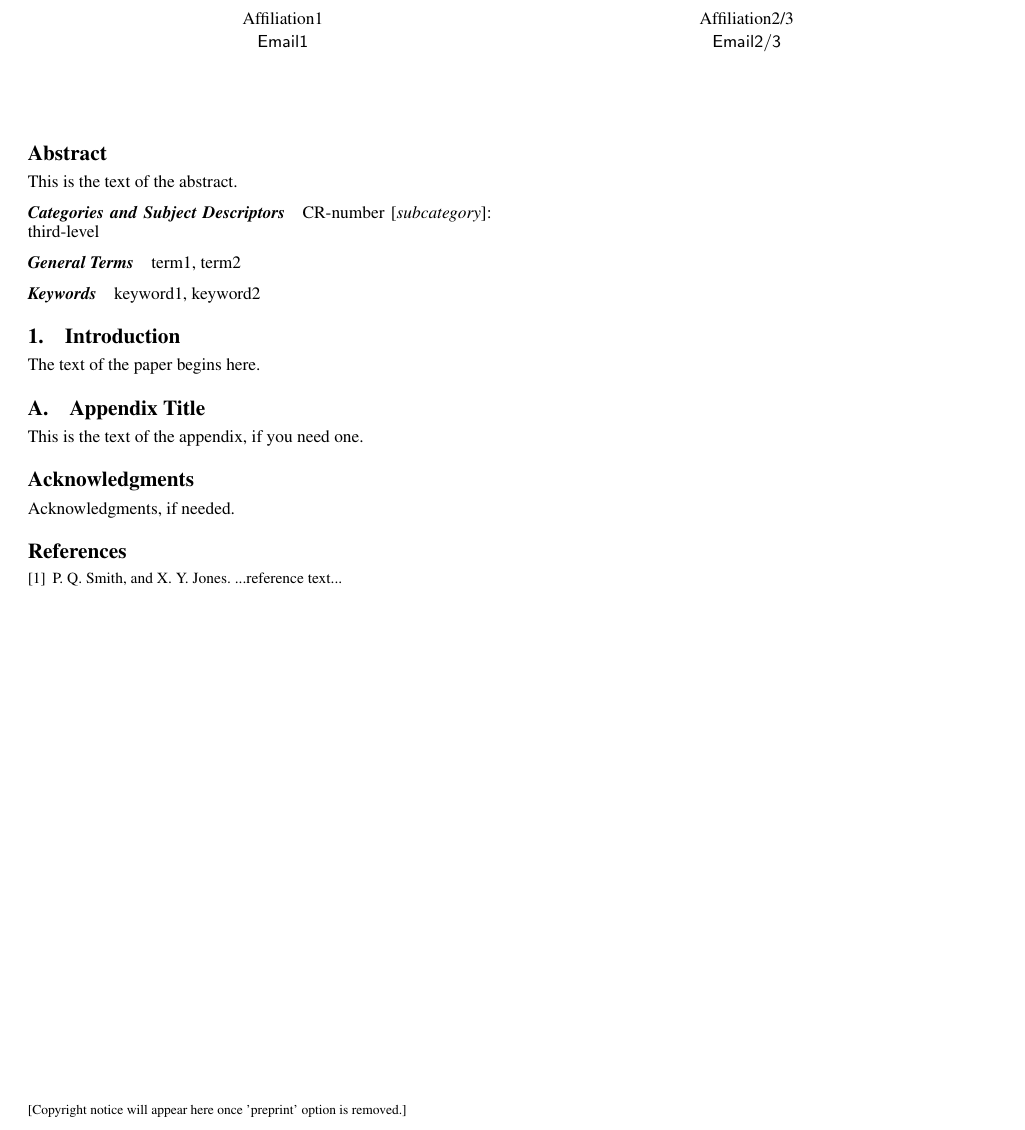
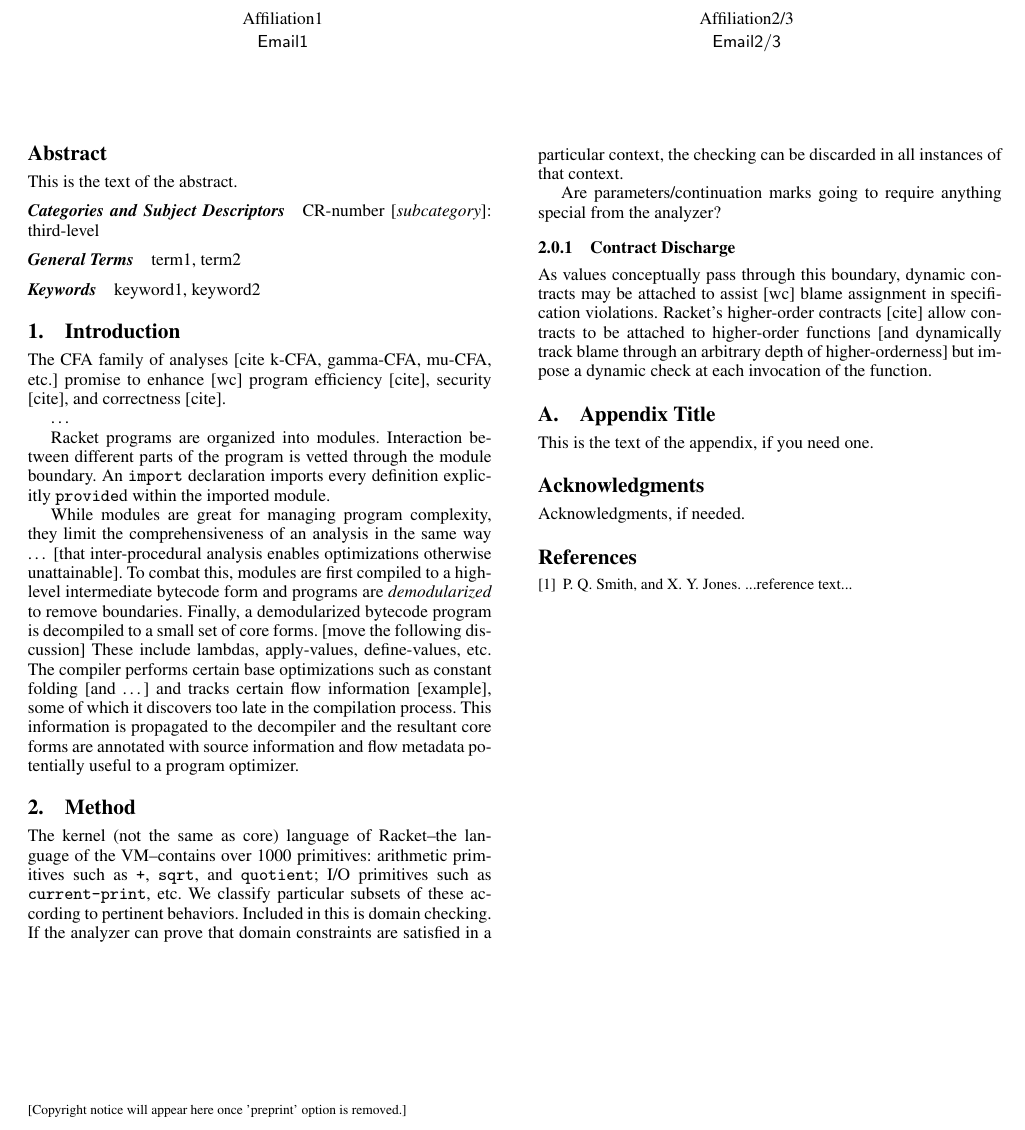
Before and after one commit to kimmyg/racket-abstract-interpretation, a LaTeX paper (papers/popl2014/popl2014.tex): part of the page, cut so that both start at the same text. Compiled offline with pdfLaTeX; a missing font is replaced by an installed copy or a similar font.

Commit message:
Initial paper dump.

```diff
--- a/papers/popl2014/popl2014.tex
+++ b/papers/popl2014/popl2014.tex
@@ -65,8 +65,33 @@ keyword1, keyword2
 
 \section{Introduction}
 
-The text of the paper begins here.
+The CFA family of analyses [cite k-CFA, gamma-CFA, mu-CFA, etc.] promise to enhance [wc] program efficiency [cite], security [cite], and correctness [cite].
 
+…
+
+Racket programs are organized into modules.
+Interaction between different parts of the program is vetted through the module boundary.
+An \texttt{import} declaration imports every definition explicitly \texttt{provide}d within the imported module.
+
+While modules are great for managing program complexity, they limit the comprehensiveness of an analysis in the same way … [that inter-procedural analysis enables optimizations otherwise unattainable].
+To combat this, modules are first compiled to a high-level intermediate bytecode form and programs are \textit{demodularized} to remove boundaries.
+Finally, a demodularized bytecode program is decompiled to a small set of core forms.
+[move the following discussion]
+These include lambdas, apply-values, define-values, etc.
+The compiler performs certain base optimizations such as constant folding [and …] and tracks certain flow information [example], some of which it discovers too late in the compilation process.
+This information is propagated to the decompiler and the resultant core forms are annotated with source information and flow metadata potentially useful to a program optimizer.
+
+\section{Method}
+
+The kernel (not the same as core) language of Racket--the language of the VM--contains over 1000 primitives: arithmetic primitives such as \texttt{+}, \texttt{sqrt}, and \texttt{quotient}; I/O primitives such as \texttt{current-print}, etc. We classify particular subsets of these according to pertinent behaviors.
+Included in this is domain checking.
+If the analyzer can prove that domain constraints are satisfied in a particular context, the checking can be discarded in all instances of that context.
+
+Are parameters/continuation marks going to require anything special from the analyzer?
+
+\subsubsection{Contract Discharge}
+As values conceptually pass through this boundary, dynamic contracts may be attached to assist [wc] blame assignment in specification violations.
+Racket's higher-order contracts [cite] allow contracts to be attached to higher-order functions [and dynamically track blame through an arbitrary depth of higher-orderness] but impose a dynamic check at each invocation of the function.
 \appendix
 \section{Appendix Title}
 
```
